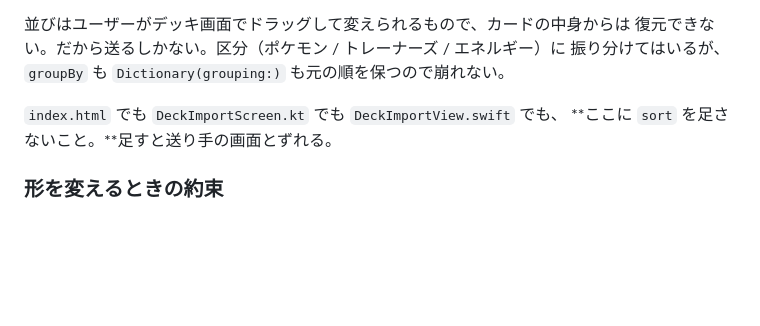
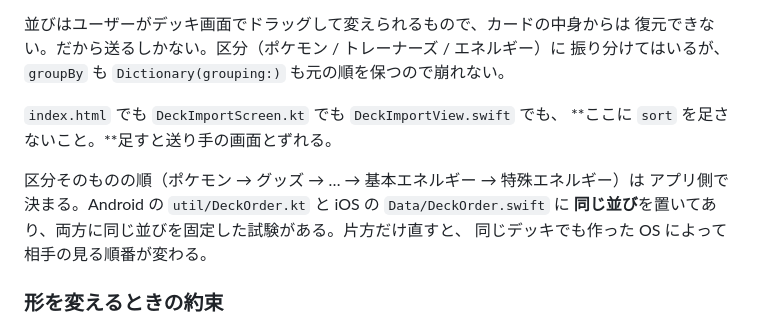
Before and after one commit to egaz1119web/Pokemon-card-scraping, a Markdown page: README.md, the part around the change. Rendered like a GitHub page; blank space fills up the shorter version.

Commit message:
区分の順はアプリ側で決まることを書き足す
エネルギーが Android は特殊が先、iOS は基本が先で食い違っていた。
共有リンクには送り手の並びが載るので、作った OS で相手の見る順番が
変わっていた。両方 DeckOrder に置いて基本→特殊に揃えた。

Co-Authored-By: Claude Opus 5 <noreply@anthropic.com>

```diff
--- a/README.md
+++ b/README.md
@@ -165,6 +165,11 @@ ACE SPEC）があり、逆に名前だけ似ていて種別が違うカードも
 
 `index.html` でも `DeckImportScreen.kt` でも `DeckImportView.swift` でも、
 **ここに `sort` を足さないこと。**足すと送り手の画面とずれる。
+
+区分そのものの順（ポケモン → グッズ → … → 基本エネルギー → 特殊エネルギー）は
+アプリ側で決まる。Android の `util/DeckOrder.kt` と iOS の `Data/DeckOrder.swift` に
+**同じ並び**を置いてあり、両方に同じ並びを固定した試験がある。片方だけ直すと、
+同じデッキでも作った OS によって相手の見る順番が変わる。
 
 ### 形を変えるときの約束
 
```
